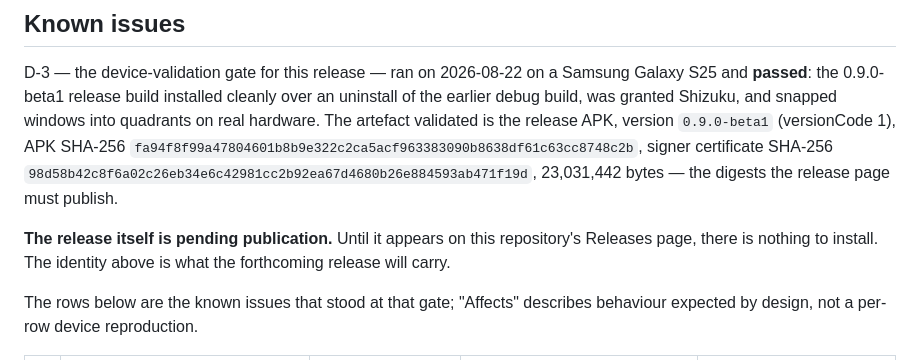
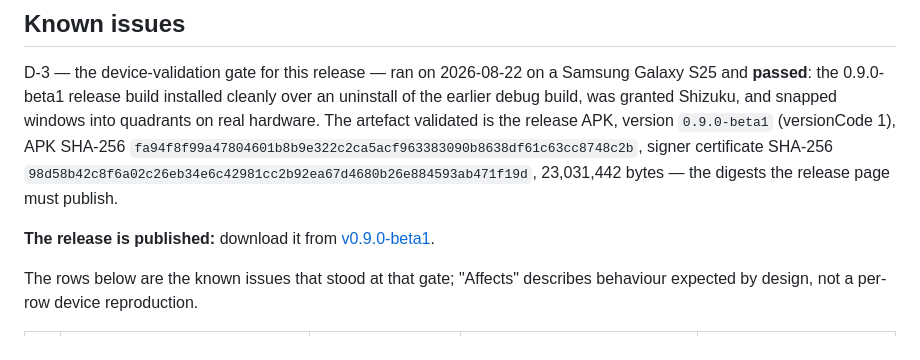
Before and after one commit to mr-biz-apps/4zones, a Markdown page: README.md, the part around one of its changes. Drawn GitHub-style.

```diff
--- a/README.md
+++ b/README.md
@@ -230,9 +232,8 @@ certificate SHA-256
 `98d58b42c8f6a02c26eb34e6c42981cc2b92ea67d4680b26e884593ab471f19d`,
 23,031,442 bytes — the digests the release page must publish.
 
-**The release itself is pending publication.** Until it appears on this
-repository's Releases page, there is nothing to install. The identity above is
-what the forthcoming release will carry.
+**The release is published:** download it from
+[v0.9.0-beta1](https://github.com/mr-biz-apps/4zones/releases/tag/v0.9.0-beta1).
 
 The rows below are the known issues that stood at that gate; "Affects"
 describes behaviour expected by design, not a per-row device reproduction.
```
Also changed, not shown: other parts of README.md (+3 -1 lines).
